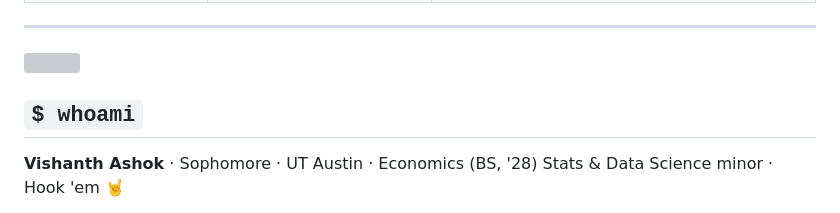
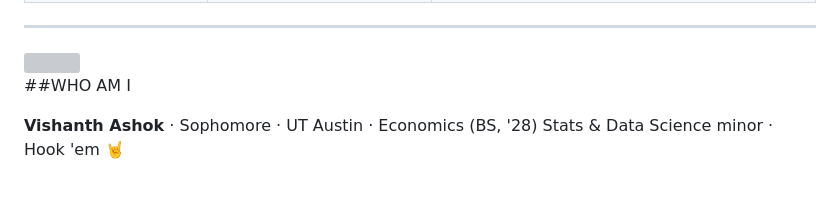
Before and after one commit to vishanthashok/vishanthashok, a Markdown page: README.md, the part around the change. GitHub-like rendering; blank space fills up the shorter version; grey boxes are pictures that could not be loaded.

```diff
--- a/README.md
+++ b/README.md
@@ -92,7 +92,7 @@
 
 <img align="right" width="270" src="https://media.giphy.com/media/f3iwJFOVOwuy7K6FFw/giphy.gif"/>
 
-## `$ whoami`
+##WHO AM I
 
 **Vishanth Ashok** · Sophomore · UT Austin · Economics (BS, '28)
 Stats & Data Science minor · Hook 'em 🤘
```
